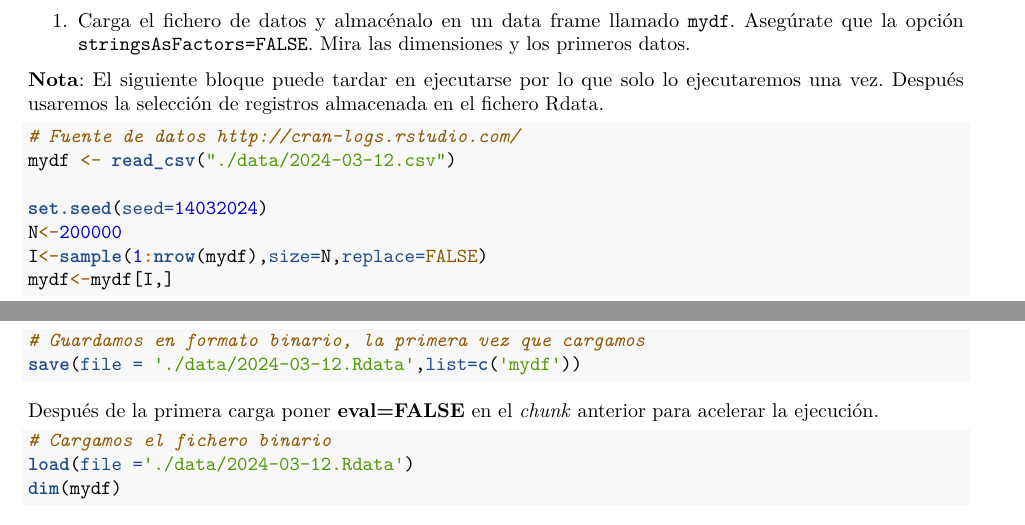
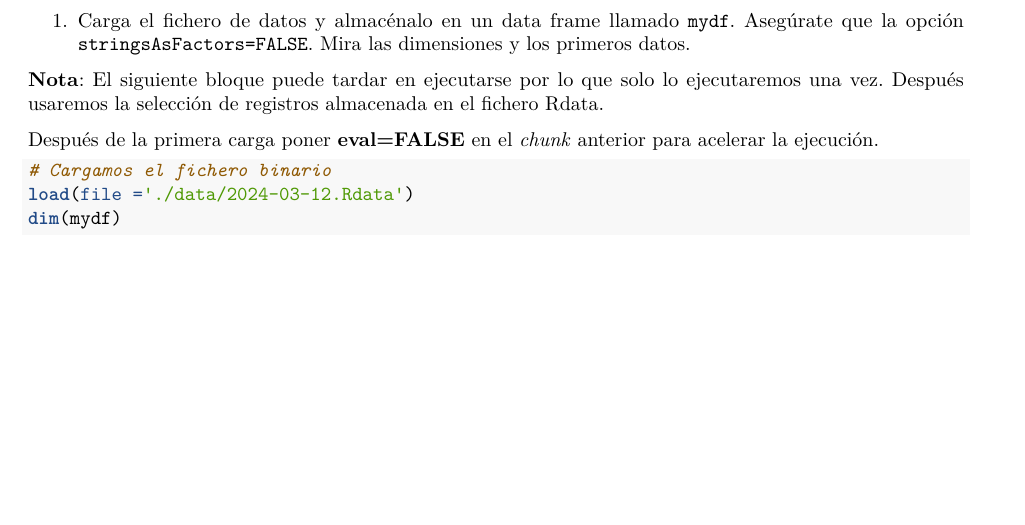
Before and after one commit to anhello3/RaceTem4, an R Markdown document (CarreraTydiverse_Alumno.Rmd): two parts of pages 1 and 2 of 8 before the commit and part of page 1 of 8 after it, the two joined at a grey line, cut so that both start at the same text, the shorter picture padded with empty space. Rendered offline with R 4.5, knitr and Pandoc, then LaTeX, with nearby package versions.

Commit message:
Ejercicio 4

````diff
--- a/CarreraTydiverse_Alumno.Rmd
+++ b/CarreraTydiverse_Alumno.Rmd
@@ -89,19 +89,6 @@ Se pueden descargar ficheros actuales del `logs` usando la librería https://r-h
 
 **Nota**: El siguiente bloque puede tardar en ejecutarse por lo que solo lo ejecutaremos una vez. Después usaremos la selección de registros almacenada en el fichero Rdata.
 
-
-```{r,eval=FALSE}
-# Fuente de datos http://cran-logs.rstudio.com/
-mydf <- read_csv("./data/2024-03-12.csv")
-
-set.seed(seed=14032024)
-N<-200000
-I<-sample(1:nrow(mydf),size=N,replace=FALSE)
-mydf<-mydf[I,]
-# Guardamos en formato binario, la primera vez que cargamos
-save(file = './data/2024-03-12.Rdata',list=c('mydf'))
-```
-
 Después de la primera carga poner **eval=FALSE** en el *chunk* anterior para acelerar la ejecución.
 
 ```{r}
````
Also changed, not shown: CarreraTydiverse_Alumno.Rmd (3 more changed lines).
